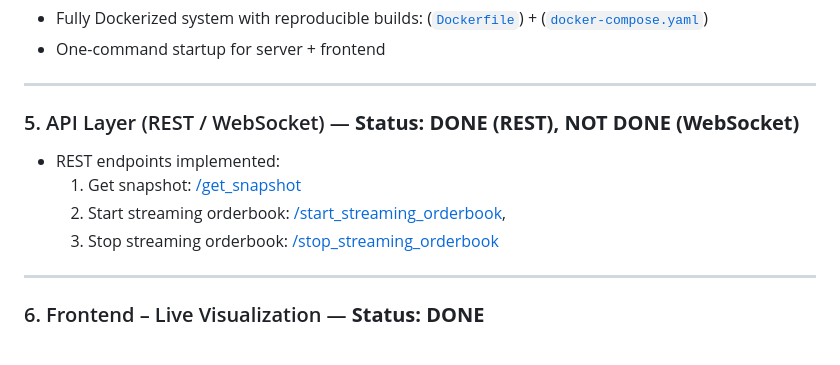
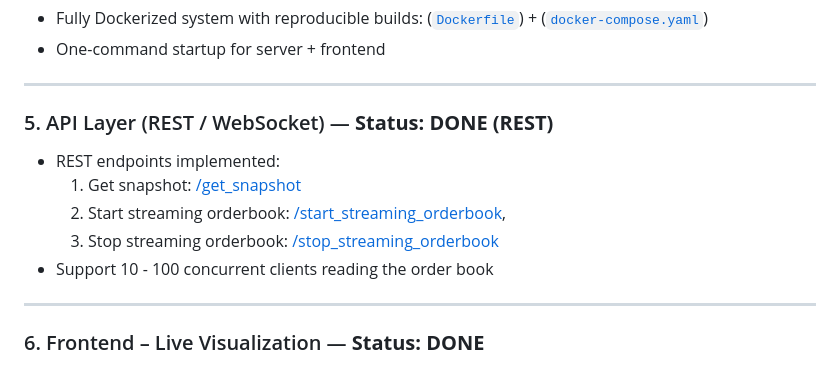
Before and after one commit to huutam1991/order_book_server_cpp, a Markdown page: README.md, the part around one of its changes. Rendered like a GitHub page.

```diff
--- a/README.md
+++ b/README.md
@@ -37,11 +37,12 @@ This project is a fully self-implemented **order book reconstruction & data stre
 
 ---
 
-### 5. API Layer (REST / WebSocket) — **Status: DONE (REST), NOT DONE (WebSocket)**
+### 5. API Layer (REST / WebSocket) — **Status: DONE (REST)**
 - REST endpoints implemented:
   1. Get snapshot: [/get_snapshot](https://github.com/huutam1991/order_book_server_cpp/blob/8270ee18e18810e403862e20cc5984e7946b16e8/src/main.cpp#L22-L32)
   2. Start streaming orderbook: [/start_streaming_orderbook](https://github.com/huutam1991/order_book_server_cpp/blob/8270ee18e18810e403862e20cc5984e7946b16e8/src/main.cpp#L34-L55),
   3. Stop streaming orderbook: [/stop_streaming_orderbook](https://github.com/huutam1991/order_book_server_cpp/blob/8270ee18e18810e403862e20cc5984e7946b16e8/src/main.cpp#L57-L66)
+- Support 10 - 100 concurrent clients reading the order book
 
 ---
 
```
Also changed, not shown: other parts of README.md (+1 -1 lines).
